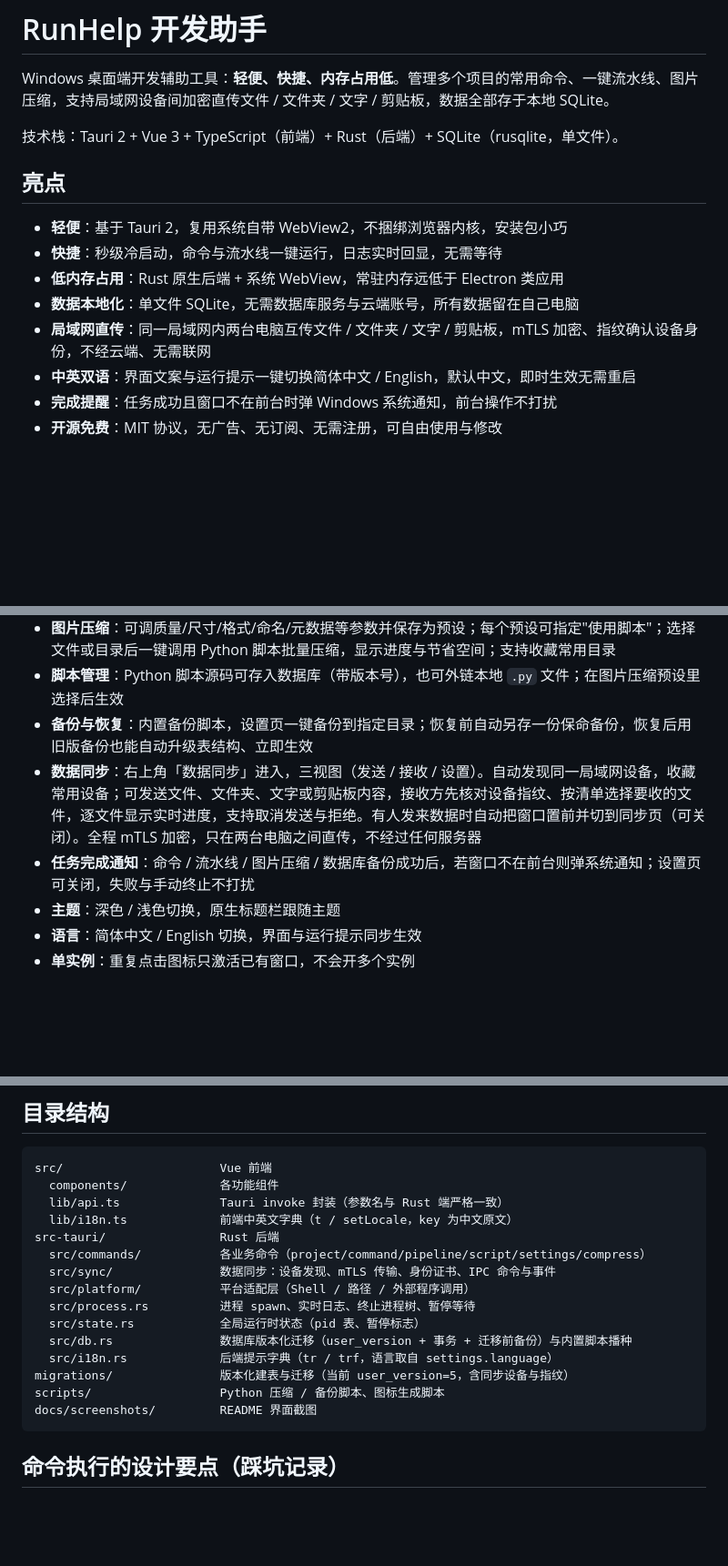
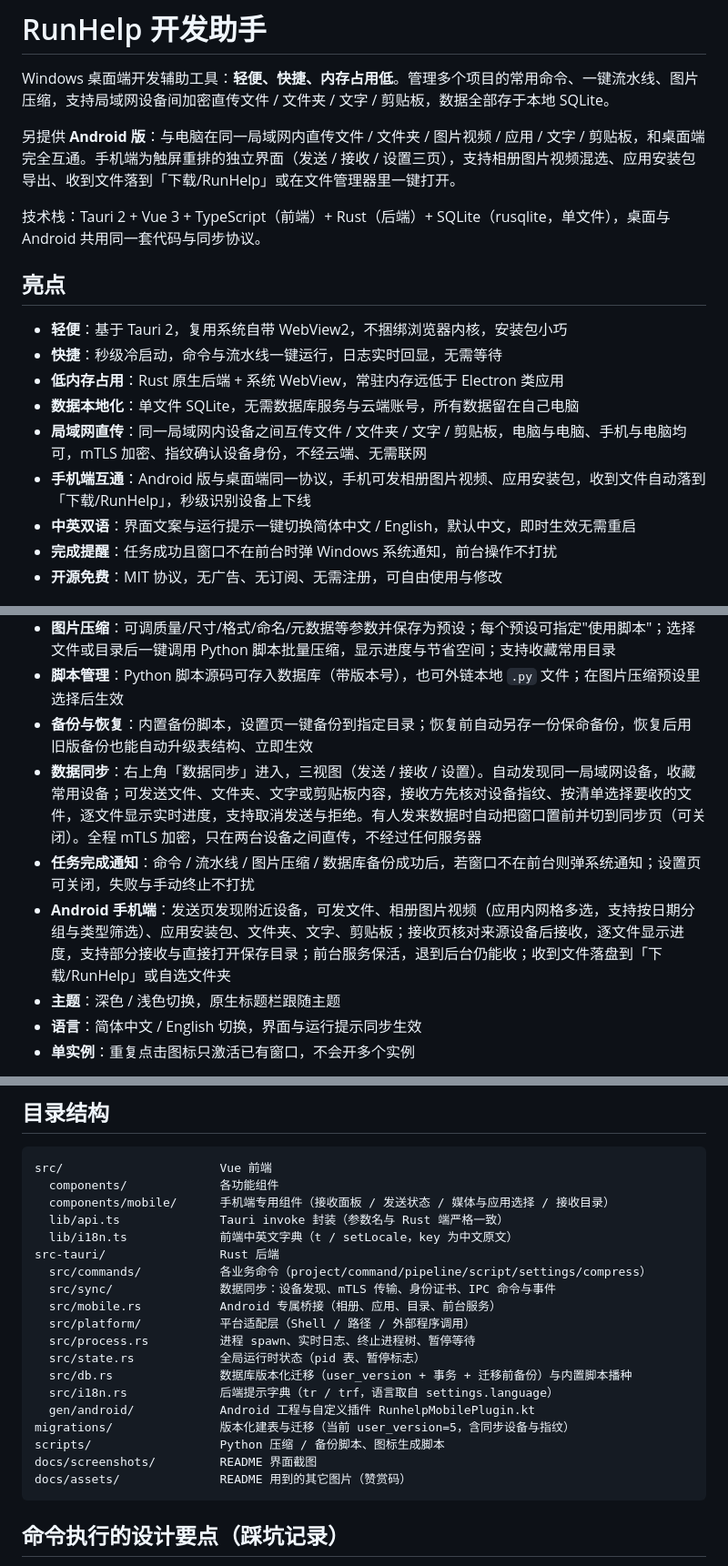
Before and after one commit to 553576267/RunHelp, a Markdown page: README.md, 3 parts joined by grey strips. Shown at 91% size. Rendered like a GitHub page; blank space fills up the shorter version.

````diff
--- a/README.md
+++ b/README.md
@@ -2,7 +2,9 @@
 
 Windows 桌面端开发辅助工具：**轻便、快捷、内存占用低**。管理多个项目的常用命令、一键流水线、图片压缩，支持局域网设备间加密直传文件 / 文件夹 / 文字 / 剪贴板，数据全部存于本地 SQLite。
 
-技术栈：Tauri 2 + Vue 3 + TypeScript（前端）+ Rust（后端）+ SQLite（rusqlite，单文件）。
+另提供 **Android 版**：与电脑在同一局域网内直传文件 / 文件夹 / 图片视频 / 应用 / 文字 / 剪贴板，和桌面端完全互通。手机端为触屏重排的独立界面（发送 / 接收 / 设置三页），支持相册图片视频混选、应用安装包导出、收到文件落到「下载/RunHelp」或在文件管理器里一键打开。
+
+技术栈：Tauri 2 + Vue 3 + TypeScript（前端）+ Rust（后端）+ SQLite（rusqlite，单文件），桌面与 Android 共用同一套代码与同步协议。
 
 ## 亮点
 
@@ -10,7 +12,8 @@ Windows 桌面端开发辅助工具：**轻便、快捷、内存占用低**。
 - **快捷**：秒级冷启动，命令与流水线一键运行，日志实时回显，无需等待
 - **低内存占用**：Rust 原生后端 + 系统 WebView，常驻内存远低于 Electron 类应用
 - **数据本地化**：单文件 SQLite，无需数据库服务与云端账号，所有数据留在自己电脑
-- **局域网直传**：同一局域网内两台电脑互传文件 / 文件夹 / 文字 / 剪贴板，mTLS 加密、指纹确认设备身份，不经云端、无需联网
+- **局域网直传**：同一局域网内设备之间互传文件 / 文件夹 / 文字 / 剪贴板，电脑与电脑、手机与电脑均可，mTLS 加密、指纹确认设备身份，不经云端、无需联网
+- **手机端互通**：Android 版与桌面端同一协议，手机可发相册图片视频、应用安装包，收到文件自动落到「下载/RunHelp」，秒级识别设备上下线
 - **中英双语**：界面文案与运行提示一键切换简体中文 / English，默认中文，即时生效无需重启
 - **完成提醒**：任务成功且窗口不在前台时弹 Windows 系统通知，前台操作不打扰
 - **开源免费**：MIT 协议，无广告、无订阅、无需注册，可自由使用与修改
@@ -24,8 +27,9 @@ Windows 桌面端开发辅助工具：**轻便、快捷、内存占用低**。
 - **图片压缩**：可调质量/尺寸/格式/命名/元数据等参数并保存为预设；每个预设可指定"使用脚本"；选择文件或目录后一键调用 Python 脚本批量压缩，显示进度与节省空间；支持收藏常用目录
 - **脚本管理**：Python 脚本源码可存入数据库（带版本号），也可外链本地 `.py` 文件；在图片压缩预设里选择后生效
 - **备份与恢复**：内置备份脚本，设置页一键备份到指定目录；恢复前自动另存一份保命备份，恢复后用旧版备份也能自动升级表结构、立即生效
-- **数据同步**：右上角「数据同步」进入，三视图（发送 / 接收 / 设置）。自动发现同一局域网设备，收藏常用设备；可发送文件、文件夹、文字或剪贴板内容，接收方先核对设备指纹、按清单选择要收的文件，逐文件显示实时进度，支持取消发送与拒绝。有人发来数据时自动把窗口置前并切到同步页（可关闭）。全程 mTLS 加密，只在两台电脑之间直传，不经过任何服务器
+- **数据同步**：右上角「数据同步」进入，三视图（发送 / 接收 / 设置）。自动发现同一局域网设备，收藏常用设备；可发送文件、文件夹、文字或剪贴板内容，接收方先核对设备指纹、按清单选择要收的文件，逐文件显示实时进度，支持取消发送与拒绝。有人发来数据时自动把窗口置前并切到同步页（可关闭）。全程 mTLS 加密，只在两台设备之间直传，不经过任何服务器
 - **任务完成通知**：命令 / 流水线 / 图片压缩 / 数据库备份成功后，若窗口不在前台则弹系统通知；设置页可关闭，失败与手动终止不打扰
+- **Android 手机端**：发送页发现附近设备，可发文件、相册图片视频（应用内网格多选，支持按日期分组与类型筛选）、应用安装包、文件夹、文字、剪贴板；接收页核对来源设备后接收，逐文件显示进度，支持部分接收与直接打开保存目录；前台服务保活，退到后台仍能收；收到文件落盘到「下载/RunHelp」或自选文件夹
 - **主题**：深色 / 浅色切换，原生标题栏跟随主题
 - **语言**：简体中文 / English 切换，界面与运行提示同步生效
 - **单实例**：重复点击图标只激活已有窗口，不会开多个实例
@@ -133,19 +158,23 @@ npm run tauri dev      # 或 npm run tauri build
 ```
 src/                      Vue 前端
   components/             各功能组件
+  components/mobile/      手机端专用组件（接收面板 / 发送状态 / 媒体与应用选择 / 接收目录）
   lib/api.ts              Tauri invoke 封装（参数名与 Rust 端严格一致）
   lib/i18n.ts             前端中英文字典（t / setLocale，key 为中文原文）
 src-tauri/                Rust 后端
   src/commands/           各业务命令（project/command/pipeline/script/settings/compress）
   src/sync/               数据同步：设备发现、mTLS 传输、身份证书、IPC 命令与事件
+  src/mobile.rs           Android 专属桥接（相册、应用、目录、前台服务）
   src/platform/           平台适配层（Shell / 路径 / 外部程序调用）
   src/process.rs          进程 spawn、实时日志、终止进程树、暂停等待
   src/state.rs            全局运行时状态（pid 表、暂停标志）
   src/db.rs               数据库版本化迁移（user_version + 事务 + 迁移前备份）与内置脚本播种
   src/i18n.rs             后端提示字典（tr / trf，语言取自 settings.language）
+  gen/android/            Android 工程与自定义插件 RunhelpMobilePlugin.kt
 migrations/               版本化建表与迁移（当前 user_version=5，含同步设备与指纹）
 scripts/                  Python 压缩 / 备份脚本、图标生成脚本
 docs/screenshots/         README 界面截图
+docs/assets/              README 用到的其它图片（赞赏码）
 ```
 
 ## 命令执行的设计要点（踩坑记录）
````
Also changed, not shown: other parts of README.md (+31 -0 lines), docs/assets/donation.png (added), docs/screenshots/mobile-receive.jpg (added), docs/screenshots/mobile-send.jpg (added).
